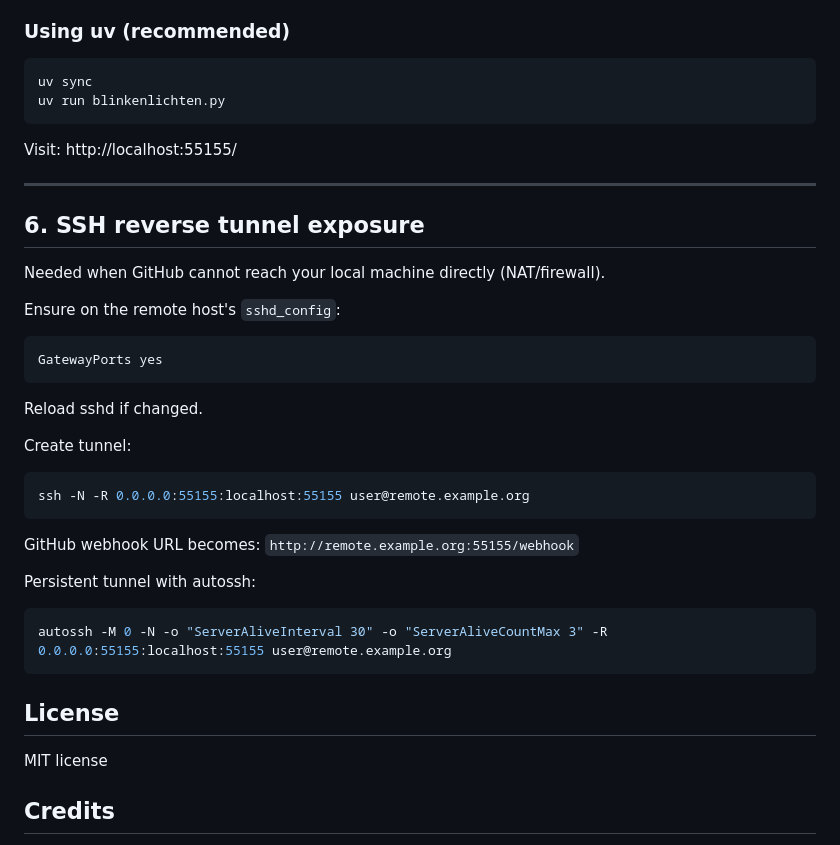
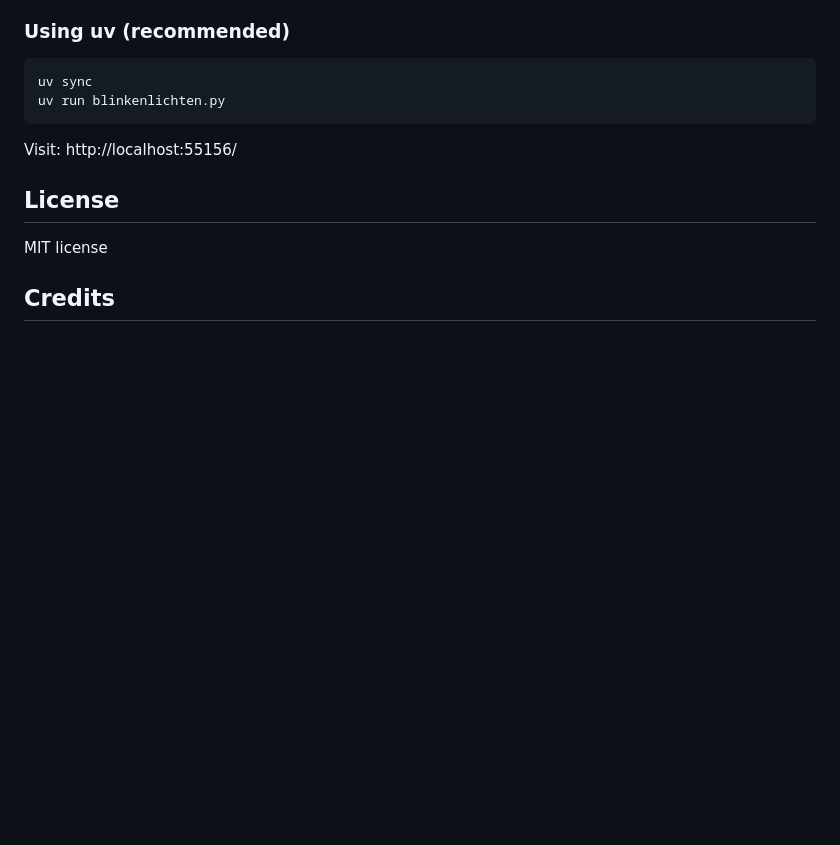
Before and after one commit to GhentCDH/BlinkenLichten, a Markdown page: README.md, the part around the change. Drawn GitHub-style; blank space fills up the shorter version.

Commit message:
docs: Update server URL and clean up README
Updated the local server URL and removed SSH reverse tunnel section.

````diff
--- a/README.md
+++ b/README.md
@@ -99,31 +99,7 @@ uv sync
 uv run blinkenlichten.py
 ```
 
-Visit: http://localhost:55155/
-
-
----
-
-## 6. SSH reverse tunnel exposure
-
-Needed when GitHub cannot reach your local machine directly (NAT/firewall).
-
-Ensure on the remote host's `sshd_config`:
-```
-GatewayPorts yes
-```
-Reload sshd if changed.
-
-Create tunnel:
-```zsh
-ssh -N -R 0.0.0.0:55155:localhost:55155 user@remote.example.org
-```
-GitHub webhook URL becomes: `http://remote.example.org:55155/webhook`
-
-Persistent tunnel with autossh:
-```zsh
-autossh -M 0 -N -o "ServerAliveInterval 30" -o "ServerAliveCountMax 3" -R 0.0.0.0:55155:localhost:55155 user@remote.example.org
-```
+Visit: http://localhost:55156/
 
 ## License
 MIT license
````
